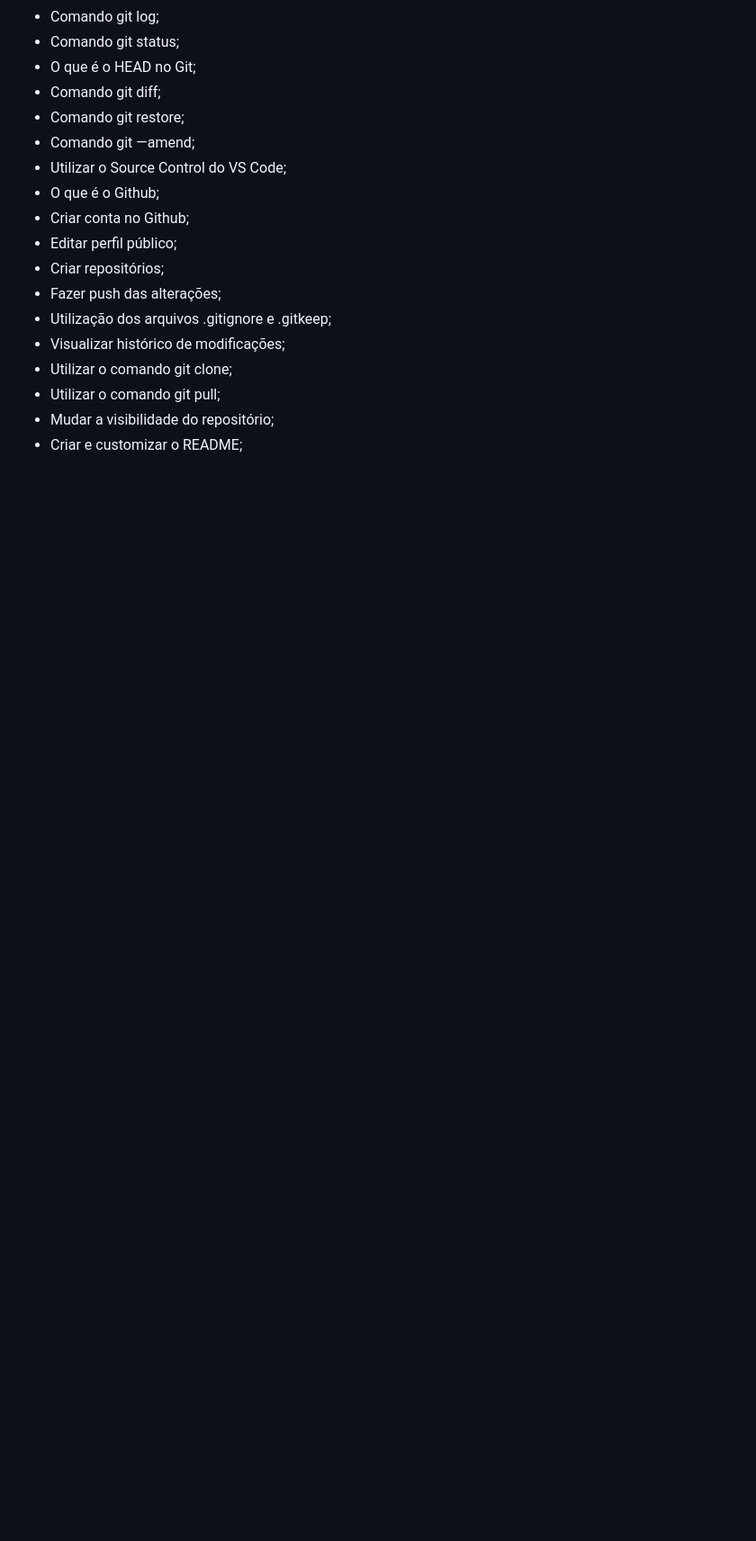
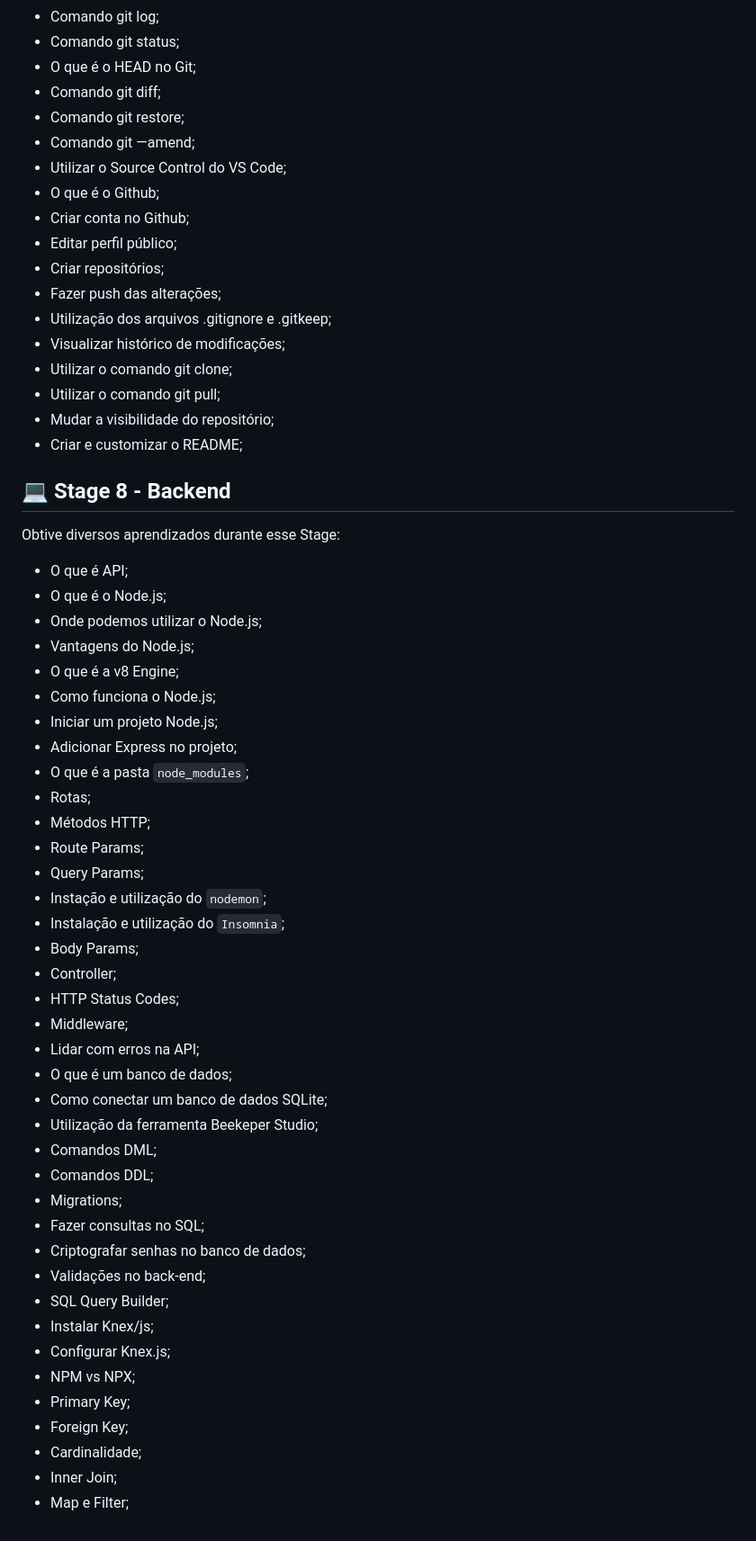
Before and after one commit to Arthurferre1ra/Explorer, a Markdown page: README.md, the part around the change. Shown at 90% size. GitHub-like rendering; blank space fills up the shorter version.

```diff
--- a/README.md
+++ b/README.md
@@ -203,3 +203,45 @@ Obtive diversos aprendizados durante esse Stage:
 - Utilizar o comando git pull;
 - Mudar a visibilidade do repositório;
 - Criar e customizar o README;
+
+## 💻 Stage 8 - Backend
+
+Obtive diversos aprendizados durante esse Stage:
+- O que é API;
+- O que é o Node.js;
+- Onde podemos utilizar o Node.js;
+- Vantagens do Node.js;
+- O que é a v8 Engine;
+- Como funciona o Node.js;
+- Iniciar um projeto Node.js;
+- Adicionar Express no projeto;
+- O que é a pasta `node_modules`;
+- Rotas;
+- Métodos HTTP;
+- Route Params;
+- Query Params;
+- Instação e utilização do `nodemon`;
+- Instalação e utilização do `Insomnia`;
+- Body Params;
+- Controller;
+- HTTP Status Codes;
+- Middleware;
+- Lidar com erros na API;
+- O que é um banco de dados;
+- Como conectar um banco de dados SQLite;
+- Utilização da ferramenta Beekeper Studio;
+- Comandos DML;
+- Comandos DDL;
+- Migrations;
+- Fazer consultas no SQL;
+- Criptografar senhas no banco de dados;
+- Validações no back-end;
+- SQL Query Builder;
+- Instalar Knex/js;
+- Configurar Knex.js;
+- NPM vs NPX;
+- Primary Key;
+- Foreign Key;
+- Cardinalidade;
+- Inner Join;
+- Map e Filter;
```
